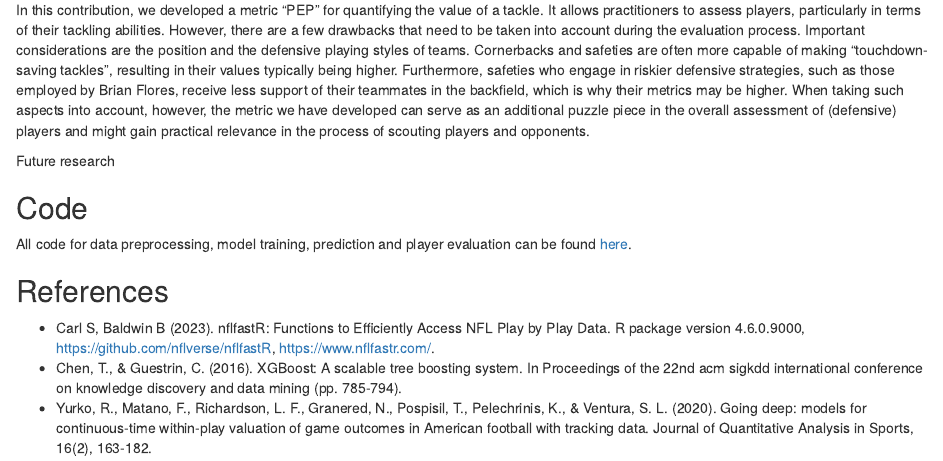
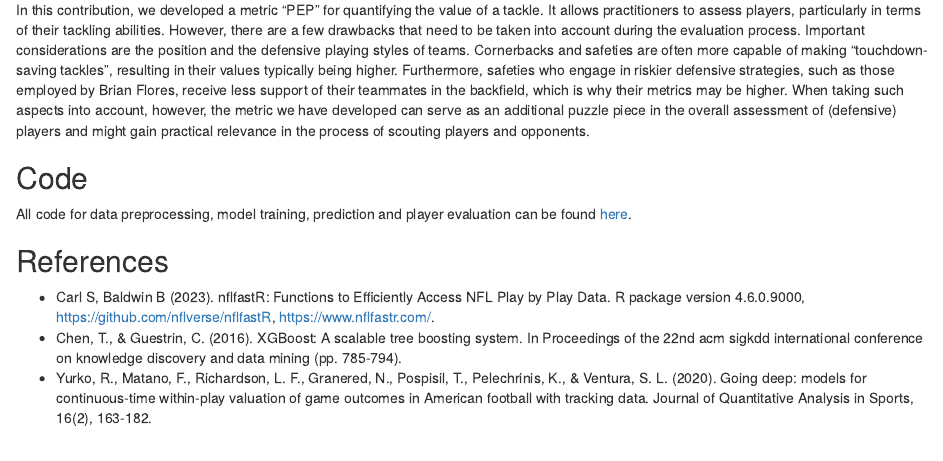
Before and after one commit to Rob2208/nfl_bdb_24, an R Markdown document (report.Rmd): the page in a window 1100 px wide, from 3070 px down. Rendered offline with R 4.5, knitr and Pandoc, with nearby package versions; the code chunks are not run, so their results and figures are left out.

Commit message:
Update report.Rmd

```diff
--- a/report.Rmd
+++ b/report.Rmd
@@ -439,8 +439,6 @@ In this contribution, we developed a metric "PEP" for quantifying the value of a
 However, there are a few drawbacks that need to be taken into account during the evaluation process. Important considerations are the position and the defensive playing styles of teams. Cornerbacks and safeties are often more capable of making "touchdown-saving tackles", resulting in their values typically being higher. Furthermore, safeties who engage in riskier defensive strategies, such as those employed by Brian Flores, receive less support of their teammates in the backfield, which is why their metrics may be higher.
 When taking such aspects into account, however, the metric we have developed can serve as an additional puzzle piece in the overall assessment of (defensive) players and might gain practical relevance in the process of scouting players and opponents.
 
-Future research
-
 ## Code
 
 All code for data preprocessing, model training, prediction and player evaluation can be found [here](https://github.com/Rob2208/nfl_bdb_24).
```
